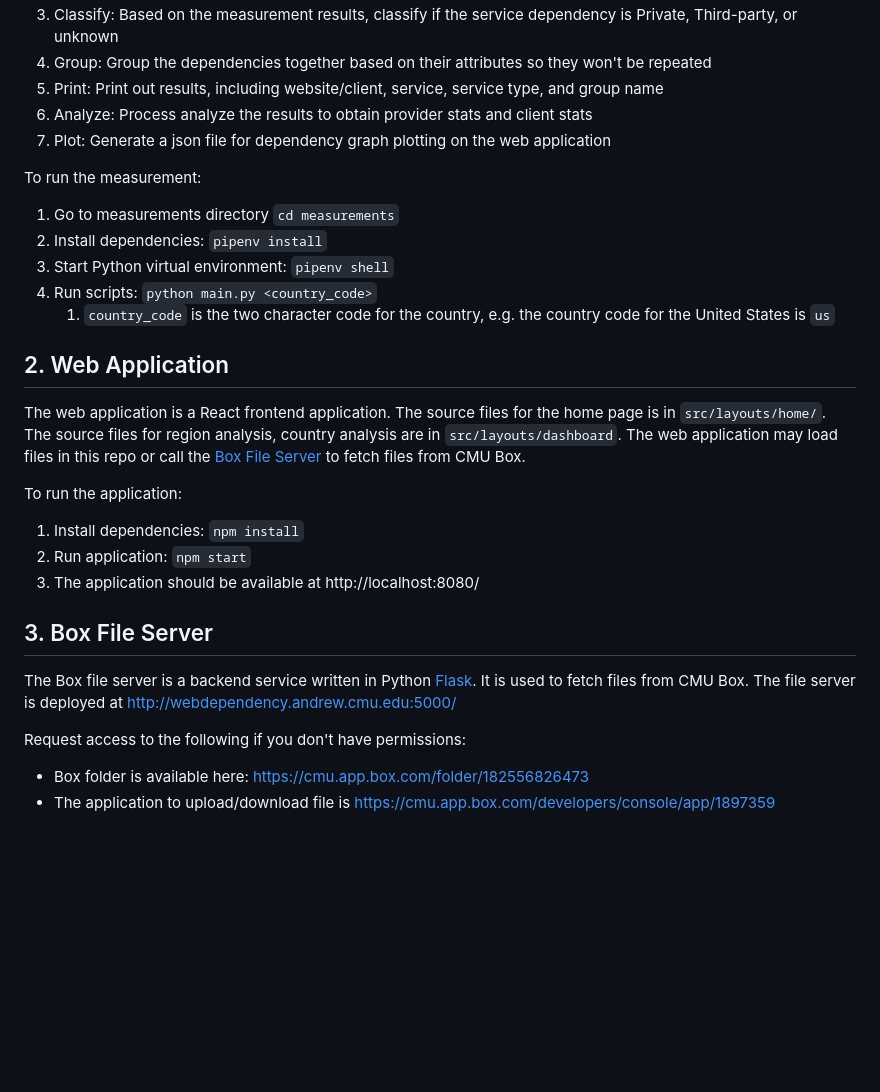
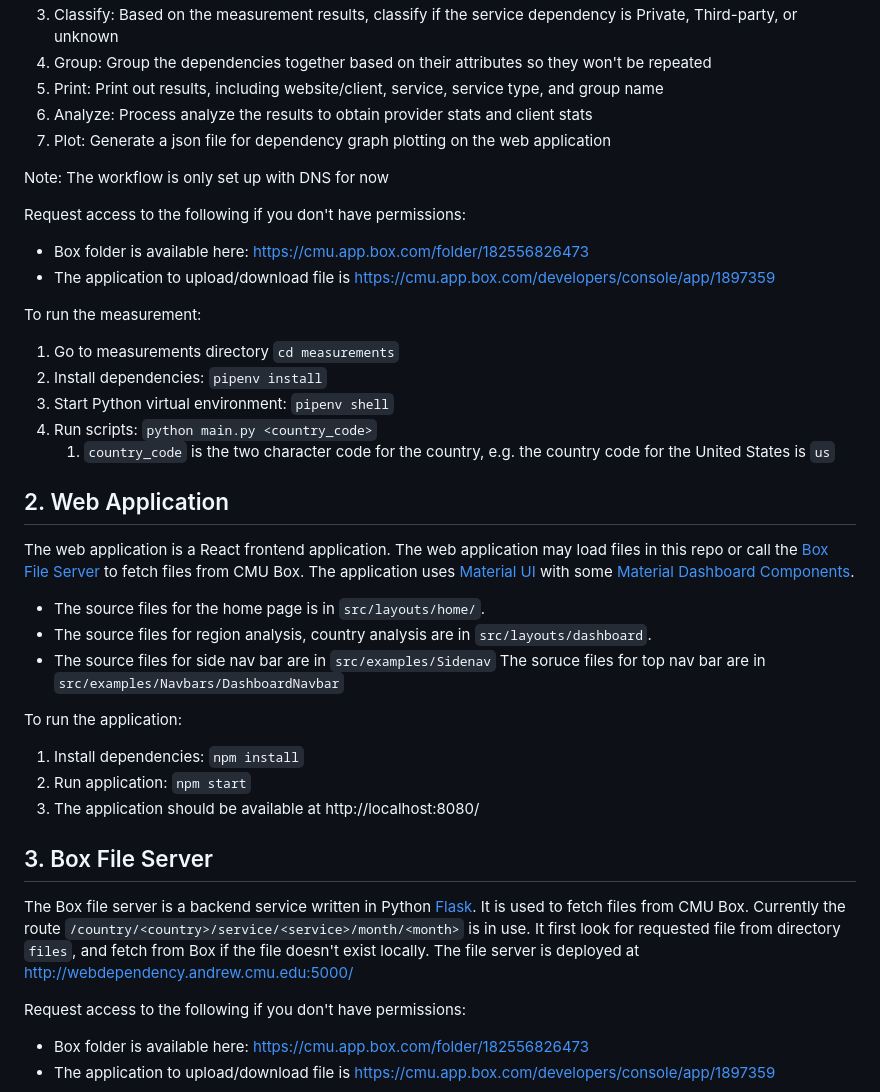
Before and after one commit to synergylabs/Web-Dependencies, a Markdown page: DEV.md, the part around the change. Drawn GitHub-style; blank space fills up the shorter version.

Commit message:
Update dev doc

```diff
--- a/DEV.md
+++ b/DEV.md
@@ -20,6 +20,12 @@ The general measurement workflow is the following:
 1. Analyze: Process analyze the results to obtain provider stats and client stats
 1. Plot: Generate a json file for dependency graph plotting on the web application
 
+Note: The workflow is only set up with DNS for now
+
+Request access to the following if you don't have permissions:
+- Box folder is available here: https://cmu.app.box.com/folder/182556826473
+- The application to upload/download file is https://cmu.app.box.com/developers/console/app/1897359
+
 To run the measurement:
 1. Go to measurements directory `cd measurements`
 1. Install dependencies: `pipenv install`
@@ -27,8 +33,15 @@ To run the measurement:
 1. Run scripts: `python main.py <country_code>`
     1. `country_code` is the two character code for the country, e.g. the country code for the United States is `us`
 
+
+
 ## 2. Web Application
-The web application is a React frontend application. The source files for the home page is in `src/layouts/home/`. The source files for region analysis, country analysis are in `src/layouts/dashboard`. The web application may load files in this repo or call the [Box File Server](#3-box-file-server) to fetch files from CMU Box.
+The web application is a React frontend application. The web application may load files in this repo or call the [Box File Server](#3-box-file-server) to fetch files from CMU Box. The application uses [Material UI](https://mui.com/material-ui/getting-started/overview/) with some [Material Dashboard Components](https://www.creative-tim.com/learning-lab/react/routing-system/material-dashboard/).
+
+- The source files for the home page is in `src/layouts/home/`.
+- The source files for region analysis, country analysis are in `src/layouts/dashboard`.
+- The source files for side nav bar are in `src/examples/Sidenav`
+The soruce files for top nav bar are in `src/examples/Navbars/DashboardNavbar`
 
 To run the application:
 1. Install dependencies: `npm install`
@@ -36,7 +49,8 @@ To run the application:
 1. The application should be available at http://localhost:8080/
 
 ## 3. Box File Server
-The Box file server is a backend service written in Python [Flask](https://flask.palletsprojects.com/en/2.2.x/). It is used to fetch files from CMU Box. The file server is deployed at http://webdependency.andrew.cmu.edu:5000/
+The Box file server is a backend service written in Python [Flask](https://flask.palletsprojects.com/en/2.2.x/). It is used to fetch files from CMU Box. Currently the route `/country/<country>/service/<service>/month/<month>` is in use. It first look for requested file from directory `files`, and fetch from Box if the file doesn't exist locally. The file server is deployed at http://webdependency.andrew.cmu.edu:5000/
+
 
 Request access to the following if you don't have permissions:
 - Box folder is available here: https://cmu.app.box.com/folder/182556826473
```
